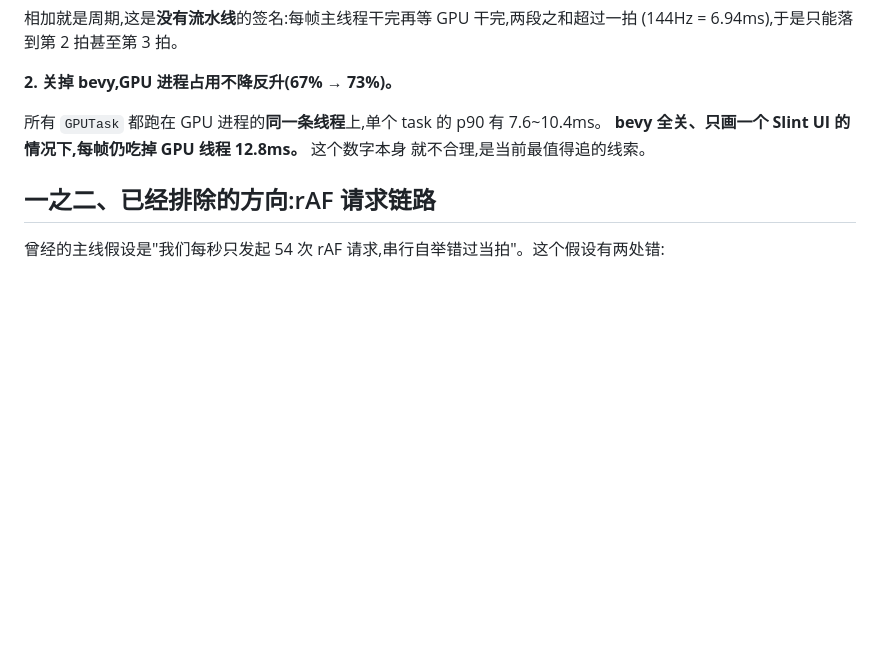
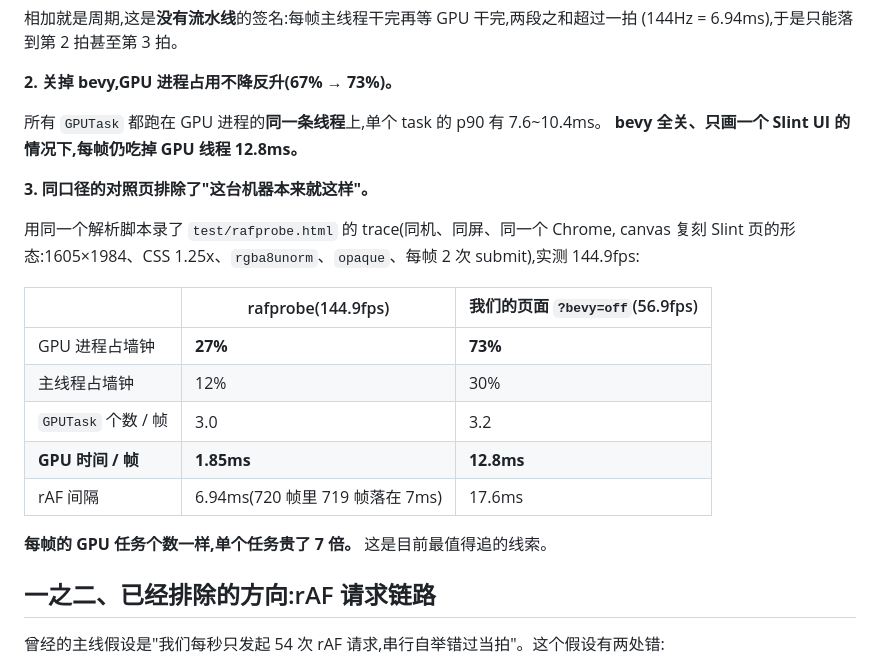
Before and after one commit to yebei199/osmosis, a Markdown page: docs/wasm/frame-rate.md, the part around the change. Rendered like a GitHub page; blank space fills up the shorter version.

Commit message:
docs(wasm): pin the GPU cost against a same-method control page
Recorded rafprobe.html through the same parser on the same machine, with the
canvas shaped like the Slint page. It holds 144.9fps at 27% GPU-process
occupancy; our page runs 73% for 56.9fps. Same number of GPU tasks per frame,
each about seven times longer.

```diff
--- a/docs/wasm/frame-rate.md
+++ b/docs/wasm/frame-rate.md
@@ -35,8 +35,23 @@
 **2. 关掉 bevy,GPU 进程占用不降反升(67% → 73%)。**
 
 所有 `GPUTask` 都跑在 GPU 进程的**同一条线程**上,单个 task 的 p90 有 7.6~10.4ms。
-**bevy 全关、只画一个 Slint UI 的情况下,每帧仍吃掉 GPU 线程 12.8ms。** 这个数字本身
-就不合理,是当前最值得追的线索。
+**bevy 全关、只画一个 Slint UI 的情况下,每帧仍吃掉 GPU 线程 12.8ms。**
+
+**3. 同口径的对照页排除了"这台机器本来就这样"。**
+
+用同一个解析脚本录了 `test/rafprobe.html` 的 trace(同机、同屏、同一个 Chrome,
+canvas 复刻 Slint 页的形态:1605×1984、CSS 1.25x、`rgba8unorm`、`opaque`、每帧 2 次
+submit),实测 144.9fps:
+
+| | rafprobe(144.9fps) | 我们的页面 `?bevy=off`(56.9fps) |
+| --- | --- | --- |
+| GPU 进程占墙钟 | **27%** | **73%** |
+| 主线程占墙钟 | 12% | 30% |
+| `GPUTask` 个数 / 帧 | 3.0 | 3.2 |
+| **GPU 时间 / 帧** | **1.85ms** | **12.8ms** |
+| rAF 间隔 | 6.94ms(720 帧里 719 帧落在 7ms) | 17.6ms |
+
+**每帧的 GPU 任务个数一样,单个任务贵了 7 倍。** 这是目前最值得追的线索。
 
 ## 一之二、已经排除的方向:rAF 请求链路
 
```
